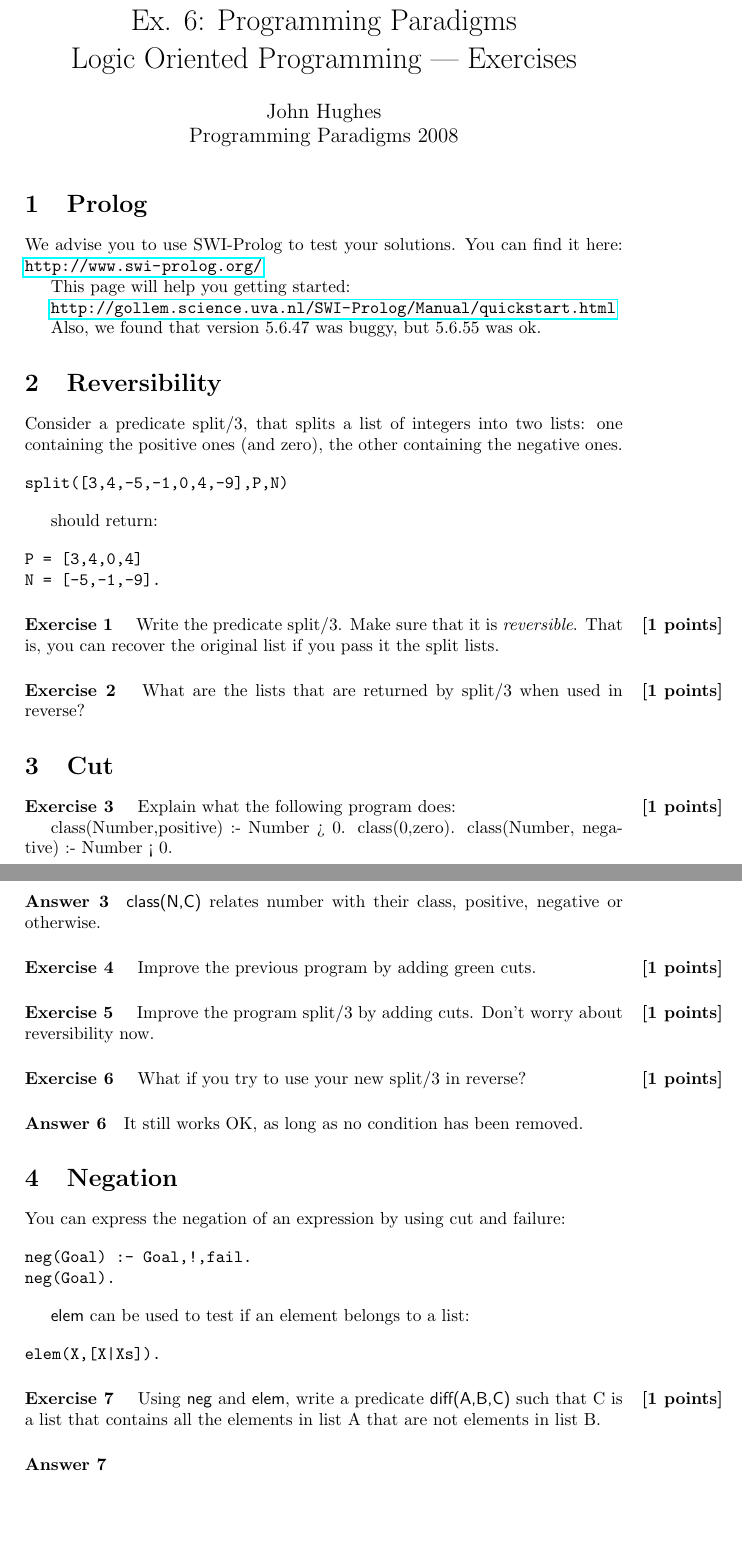
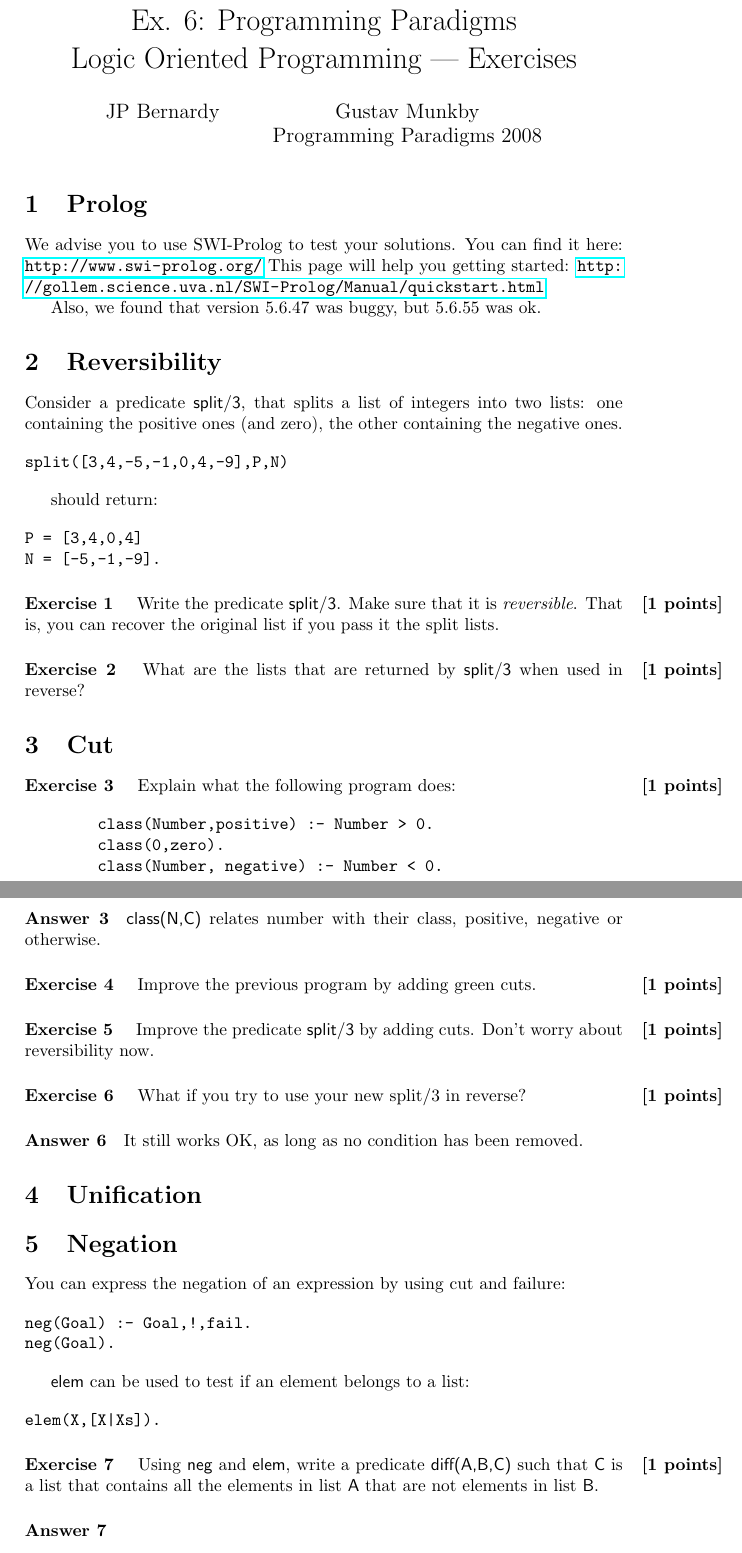
Before and after one commit to jyp/PLT-Course, a LaTeX problem sheet (Exercises/Week6/Exercises, Logic Programming.tex): two parts of pages 1 and 2 of 2, joined at a grey line, cut so that both start at the same text, the shorter picture padded with empty space. Compiled offline with pdfLaTeX.

Commit message:
formatting

```diff
--- a/Exercises/Week6/Exercises, Logic Programming.tex
+++ b/Exercises/Week6/Exercises, Logic Programming.tex
@@ -9,7 +9,7 @@
     {\lstset{language=erlang,frame=tb}}
     {}
 
-\newcommand{\courseinfo}{ John Hughes \\ Programming Paradigms 2008 }
+\newcommand{\courseinfo}{ JP Bernardy \and Gustav Munkby \\ Programming Paradigms 2008 }
 \newcommand{\percent}[1]{\protect \marginpar[l]{\bf [#1 points]}}
 \newcommand{\mycomment}[1]{}
 
@@ -67,12 +65,12 @@ N = [-5,-1,-9].
 
 
 \begin{question}{1}
-    Write the predicate split/3. Make sure that it is \emph{reversible}. That is,
+    Write the predicate \textsf{split/3}. Make sure that it is \emph{reversible}. That is,
     you can recover the original list if you pass it the split lists.
 \end{question}
 
 \begin{question}{1}
-    What are the lists that are returned by split/3 when used in reverse?
+    What are the lists that are returned by \textsf{split/3} when used in reverse?
 \end{question}
 
 
@@ -81,9 +79,11 @@ N = [-5,-1,-9].
 \begin{question}{1}
     Explain what the following program does:
 
+\begin{verbatim}
         class(Number,positive) :- Number > 0.
         class(0,zero).
         class(Number, negative) :- Number < 0.
+\end{verbatim}
 \answer{
 \textsf{class(N,C)} relates number with their class, positive, negative or otherwise.
 }
@@ -95,7 +95,7 @@ N = [-5,-1,-9].
 
 
 \begin{question}{1}
-  Improve the program split/3 by adding cuts. Don't worry about reversibility now.
+  Improve the predicate \textsf{split/3} by adding cuts. Don't worry about reversibility now.
 \end{question}
 
 \begin{question}{1}
@@ -106,6 +106,7 @@ N = [-5,-1,-9].
 }
 \end{question}
 
+\section{Unification}
 
 \section{Negation}
 
@@ -123,9 +124,12 @@ elem(X,[X|Xs]).
 \end{verbatim}
 
 
-\begin{question}{1} Using \textsf{neg} and \textsf{elem}, write a predicate
-\textsf{diff(A,B,C)} such that C is a list that contains all the elements in
-list A that are not elements in list B.
+\begin{question}{1}
+
+Using \textsf{neg} and \textsf{elem}, write a predicate \textsf{diff(A,B,C)}
+such that \textsf{C} is a list that contains all the elements in list \textsf{A}
+that are not elements in list \textsf{B}.
+
 \begin{longanswer}
 \begin{verbatim}
 diff([],Ys,[]).                                                                                 diff([X|Xs],Ys,Zs)     :- elem(X,Ys),       diff(Xs,Ys,Zs).
```
Also changed, not shown: Exercises/Week6/Exercises, Logic Programming.tex (4 more changed lines).
